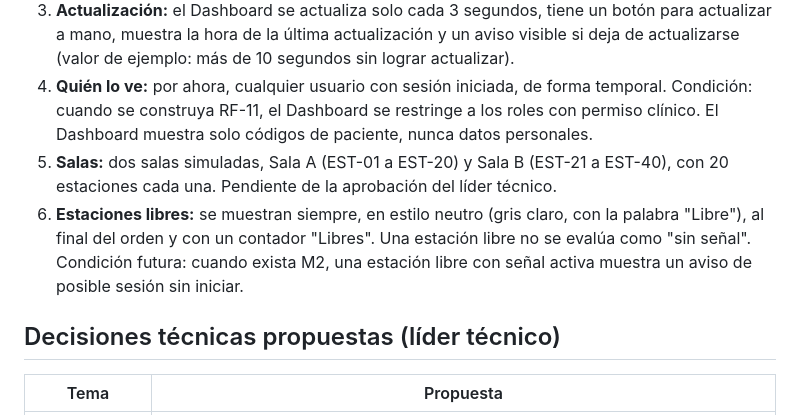
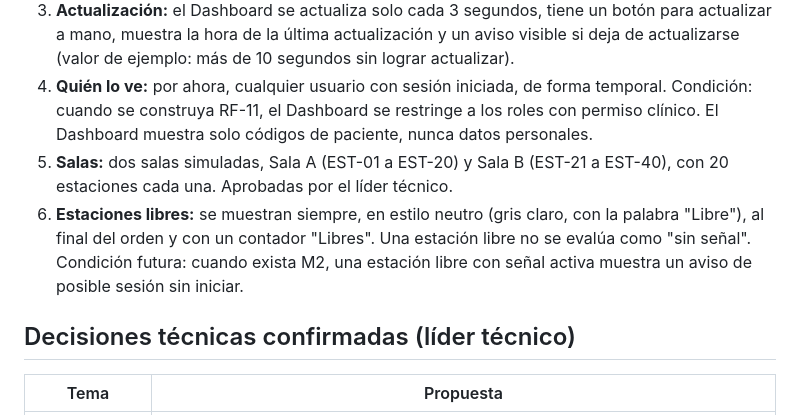
Before and after one commit to Darix-io/Proyecto-hemo-vision-alert, a Markdown page: docs/diseno-m4.md, the part around the change. Rendered like a GitHub page.

Commit message:
docs: completa la confirmación del líder técnico en el diseño de M4

```diff
--- a/docs/diseno-m4.md
+++ b/docs/diseno-m4.md
@@ -20,11 +20,10 @@ Confirmadas el 3 de noviembre de 2026.
 2. **Sin señal y alerta crítica a la vez:** la estación se muestra como crítica, con una marca visible de "sin señal". Una alerta crítica abierta nunca se oculta. En los contadores se cuenta una sola vez, en "críticas".
 3. **Actualización:** el Dashboard se actualiza solo cada 3 segundos, tiene un botón para actualizar a mano, muestra la hora de la última actualización y un aviso visible si deja de actualizarse (valor de ejemplo: más de 10 segundos sin lograr actualizar).
 4. **Quién lo ve:** por ahora, cualquier usuario con sesión iniciada, de forma temporal. Condición: cuando se construya RF-11, el Dashboard se restringe a los roles con permiso clínico. El Dashboard muestra solo códigos de paciente, nunca datos personales.
-5. **Salas:** dos salas simuladas, Sala A (EST-01 a EST-20) y Sala B (EST-21 a EST-40), con 20 estaciones cada una. Pendiente de la aprobación del líder técnico.
+5. **Salas:** dos salas simuladas, Sala A (EST-01 a EST-20) y Sala B (EST-21 a EST-40), con 20 estaciones cada una. Aprobadas por el líder técnico.
 6. **Estaciones libres:** se muestran siempre, en estilo neutro (gris claro, con la palabra "Libre"), al final del orden y con un contador "Libres". Una estación libre no se evalúa como "sin señal". Condición futura: cuando exista M2, una estación libre con señal activa muestra un aviso de posible sesión sin iniciar.
 
-## Decisiones técnicas propuestas (líder técnico)
-
+## Decisiones técnicas confirmadas (líder técnico)
 | Tema | Propuesta |
 |---|---|
 | Estación | Pasa a ser una tabla propia (código único como EST-07, sala, activa). La sesión se vincula a ella, con una migración que convierte los textos actuales |
```
